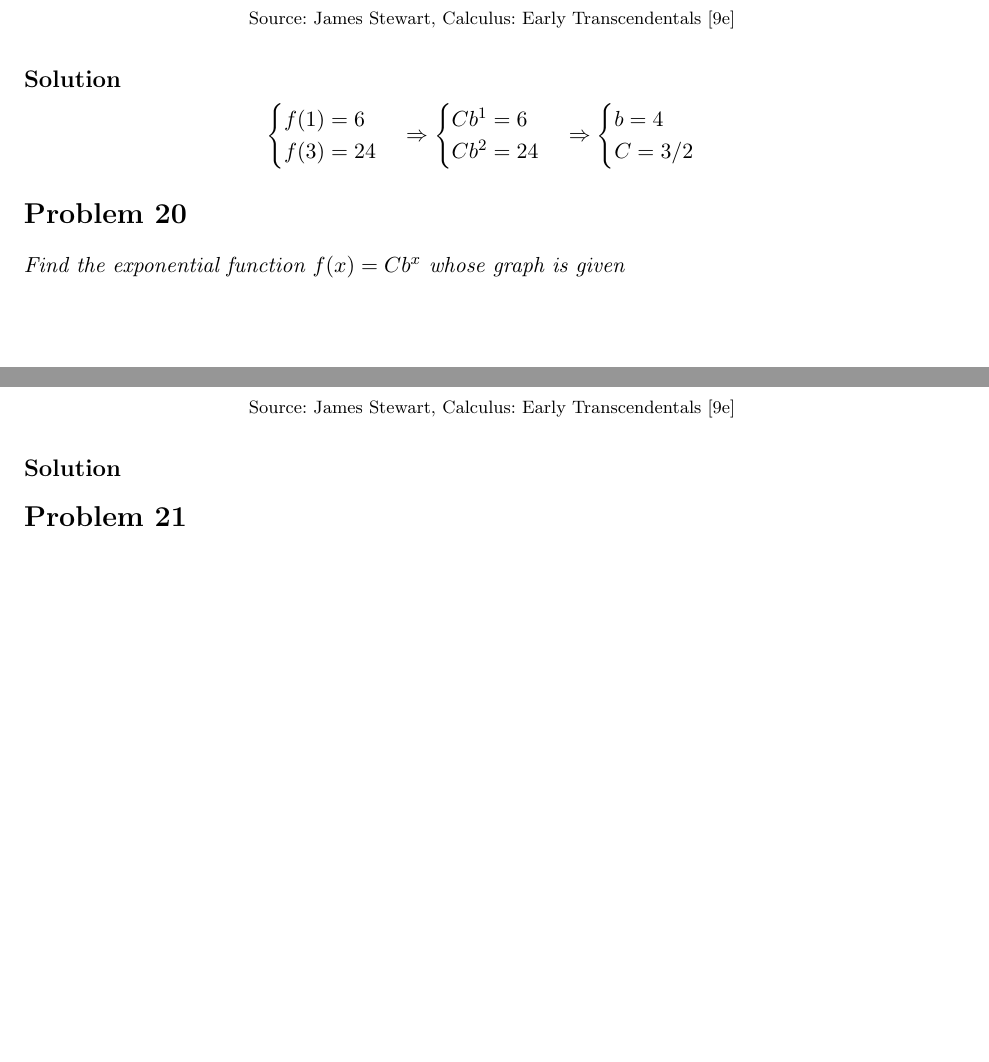
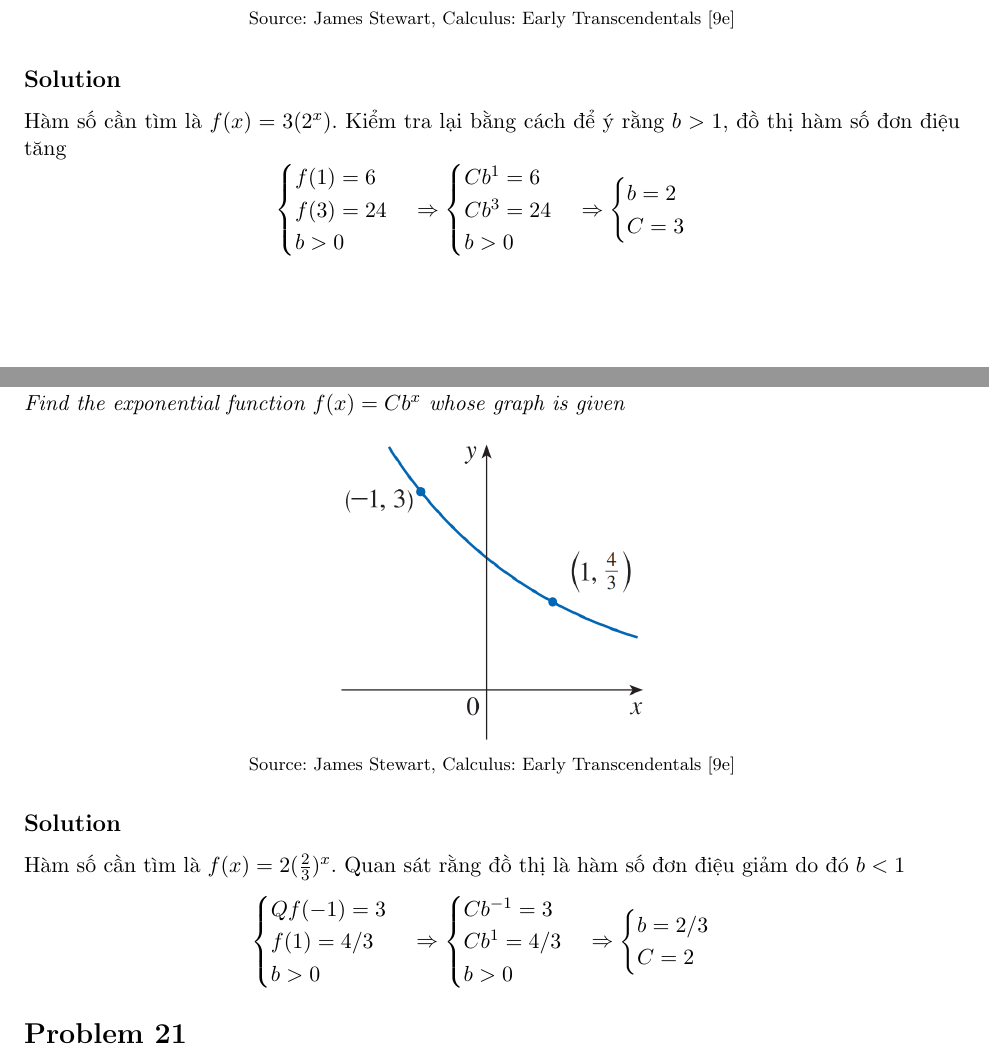
Before and after one commit to hongocvan/calculus-early-transcendentals-9e, a LaTeX problem sheet (functions-and-models/exponential-functions/exercises_1.4_IN_PROGRESS.tex): two parts of pages 10 and 11 of 15, joined at a grey line, cut so that both start at the same text, the shorter picture padded with empty space. Compiled offline with pdfLaTeX.

Commit message:
Update answer 1.4.19, add answer 1.4.20

```diff
--- a/functions-and-models/exponential-functions/exercises_1.4_IN_PROGRESS.tex
+++ b/functions-and-models/exponential-functions/exercises_1.4_IN_PROGRESS.tex
@@ -313,20 +313,23 @@ Lấy đối xứng qua trục $y$ phần đồ thị hàm số $f(x)=e^x$ khi $
 \imgqn{1.4.19}
 
 \soln{Solution}
+Hàm số cần tìm là $f(x)=3(2^x)$. Kiểm tra lại bằng cách để ý rằng $b>1$, đồ thị hàm số đơn điệu tăng
 \begin{equation*}
 	\begin{cases}
 		f(1)=6 \\
-		f(3)=24
+		f(3)=24 \\
+		b>0
 	\end{cases}
 	\Rightarrow
 	\begin{cases}
 		Cb^1=6 \\
-		Cb^2=24
+		Cb^3=24 \\
+		b>0
 	\end{cases}
 	\Rightarrow
 	\begin{cases}
-		b= 4 \\
-		C=3/2
+		b=2 \\
+		C=3
 	\end{cases}
 \end{equation*}
 
@@ -336,6 +339,25 @@ Lấy đối xứng qua trục $y$ phần đồ thị hàm số $f(x)=e^x$ khi $
 \imgqn{1.4.20}
 
 \soln{Solution}
+Hàm số cần tìm là $f(x)=2(\frac{2}{3})^x$. Quan sát rằng đồ thị là hàm số đơn điệu giảm do đó $b<1$
+\begin{equation*}
+	\begin{cases}Q
+		f(-1)=3 \\
+		f(1)=4/3 \\
+		b > 0
+	\end{cases}
+	\Rightarrow
+	\begin{cases}
+		Cb^{-1}=3 \\
+		Cb^1=4/3 \\
+		b > 0
+	\end{cases}
+	\Rightarrow
+	\begin{cases}
+		b=2/3 \\
+		C=2
+	\end{cases}
+\end{equation*}
 
 \section*{Problem 21}
 
```
